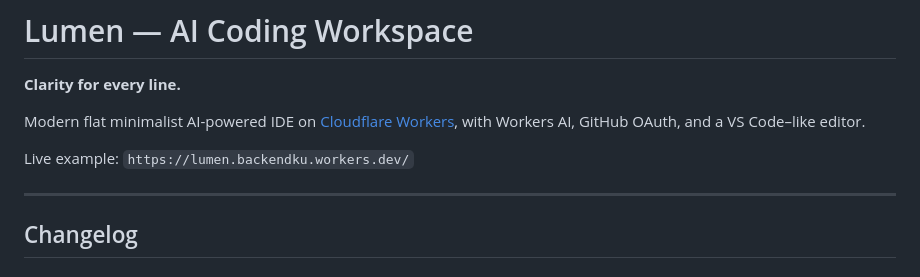
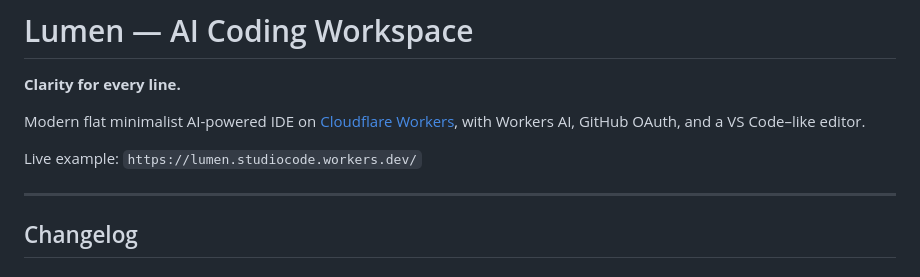
Before and after one commit to daffadevhosting/ai-ide, a Markdown page: README.md, the part around the change. Rendered like a GitHub page.

```diff
--- a/README.md
+++ b/README.md
@@ -4,7 +4,7 @@
 
 Modern flat minimalist AI-powered IDE on [Cloudflare Workers](https://workers.cloudflare.com/), with Workers AI, GitHub OAuth, and a VS Code–like editor.
 
-Live example: `https://lumen.backendku.workers.dev/`
+Live example: `https://lumen.studiocode.workers.dev/`
 
 ---
 
```
